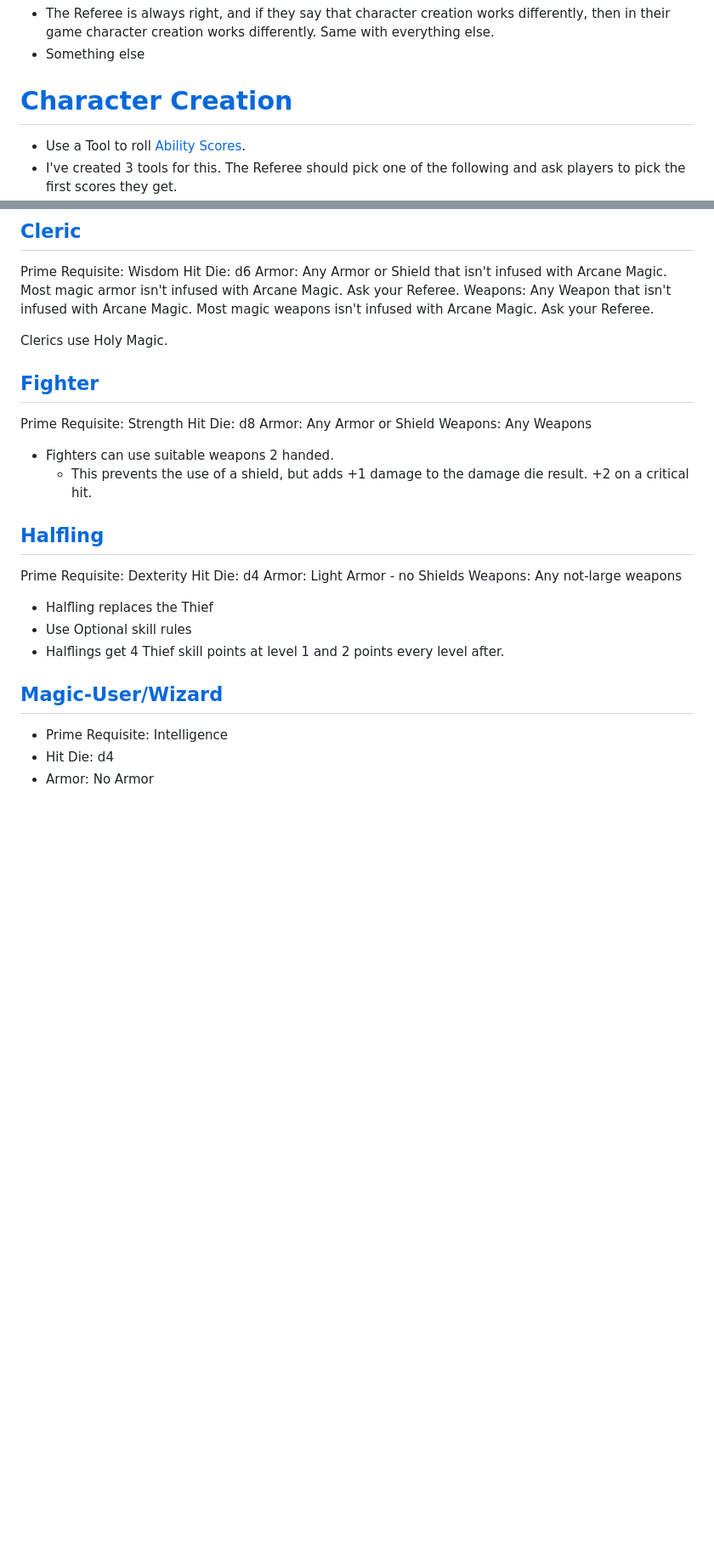
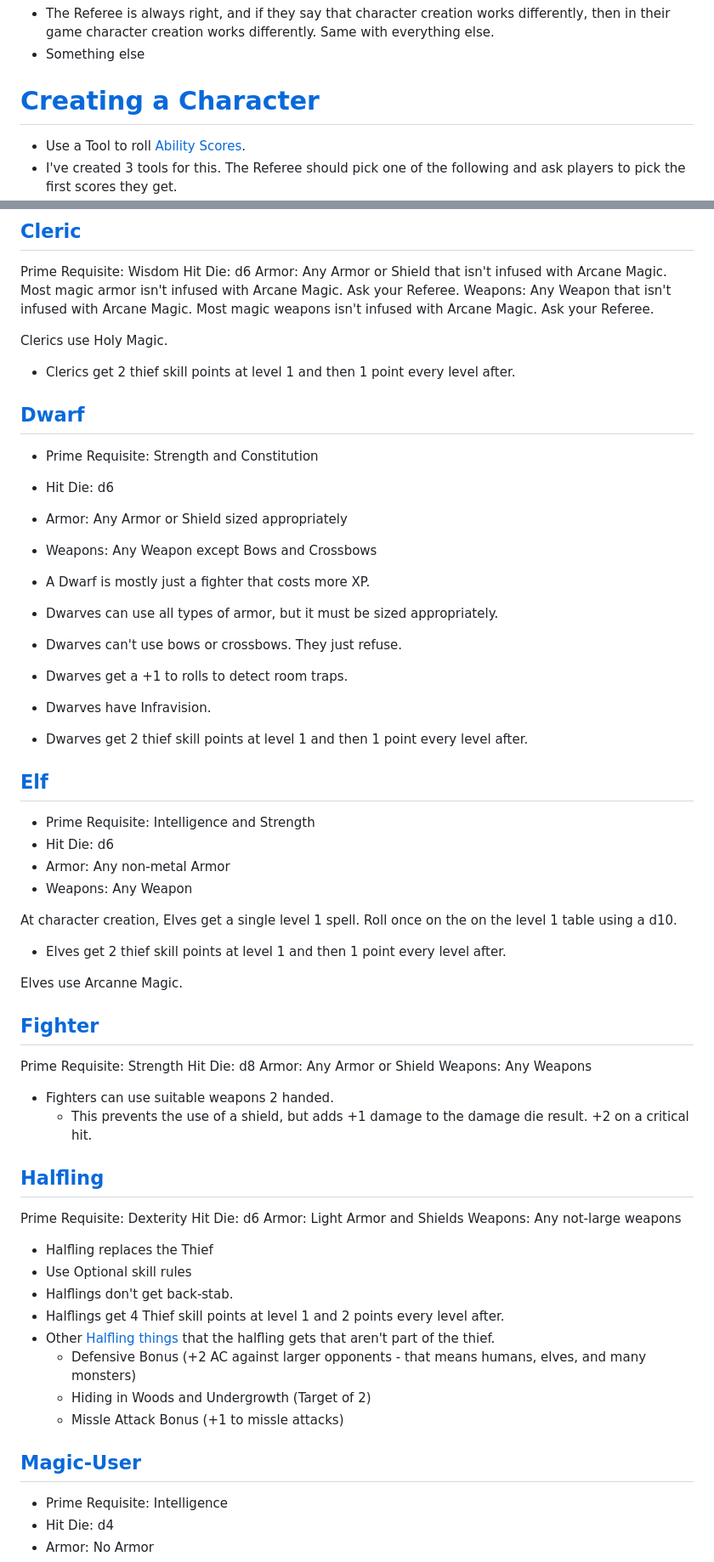
Before and after one commit to bmfrosty/SimpleBX, a Markdown page: README.md, 2 parts joined by grey strips. Shown at 85% size. Drawn GitHub-style; blank space fills up the shorter version.

```diff
--- a/README.md
+++ b/README.md
@@ -14,7 +14,7 @@ Whatever you call it, DM, GM, Referee, Judge, Labyrinth Lord, or whatever, we'll
 * The Referee is always right, and if they say that character creation works differently, then in their game character creation works differently.  Same with everything else.
 * Something else
 
-# [Character Creation]()
+# [Creating a Character]()
 * Use a Tool to roll [Ability Scores](https://www.dolmenwood.necroticgnome.com/rules/doku.php?id=ability_scores#ability_modifiers1).
 * I've created 3 tools for this.  The Referee should pick one of the following and ask players to pick the first scores they get.
     * [Here's a Tool that generates scores where the combined ability score modifier is never less than 1.](https://bmfrosty.github.io/SimpleBX/index.html).
@@ -37,6 +39,31 @@ Armor: Any Armor or Shield that isn't infused with Arcane Magic.  Most magic arm
 Weapons: Any Weapon that isn't infused with Arcane Magic.  Most magic weapons isn't infused with Arcane Magic.  Ask your Referee.
 
 Clerics use Holy Magic.
+* Clerics get 2 thief skill points at level 1 and then 1 point every level after.
+
+## [Dwarf]()
+* Prime Requisite: Strength and Constitution
+* Hit Die: d6
+* Armor: Any Armor or Shield sized appropriately
+* Weapons: Any Weapon except Bows and Crossbows
+
+* A Dwarf is mostly just a fighter that costs more XP.
+* Dwarves can use all types of armor, but it must be sized appropriately.
+* Dwarves can't use bows or crossbows.  They just refuse.
+* Dwarves get a +1 to rolls to detect room traps.
+* Dwarves have Infravision.
+* Dwarves get 2 thief skill points at level 1 and then 1 point every level after.
+
+## [Elf]()
+* Prime Requisite: Intelligence and Strength
+* Hit Die: d6
+* Armor: Any non-metal Armor
+* Weapons: Any Weapon
+
+At character creation, Elves get a single level 1 spell.  Roll once on the on the level 1 table using a d10.
+* Elves get 2 thief skill points at level 1 and then 1 point every level after.
+
+Elves use Arcanne Magic.
 
 ## [Fighter](https://www.dolmenwood.necroticgnome.com/rules/doku.php?id=fighter)
 Prime Requisite: Strength
@@ -49,15 +76,20 @@ Weapons: Any Weapons
 
 ## [Halfling](https://www.dolmenwood.necroticgnome.com/rules/doku.php?id=thief)
 Prime Requisite: Dexterity
-Hit Die: d4
-Armor: Light Armor - no Shields
+Hit Die: d6
+Armor: Light Armor and Shields
 Weapons: Any not-large weapons
 
  * Halfling replaces the Thief
  * Use Optional skill rules
+ * Halflings don't get back-stab.
  * Halflings get 4 Thief skill points at level 1 and 2 points every level after.
+ * Other [Halfling things](https://oldschoolessentials.necroticgnome.com/srd/index.php/Halfling) that the halfling gets that aren't part of the thief.
+    * Defensive Bonus (+2 AC against larger opponents - that means humans, elves, and many monsters)
+    * Hiding in Woods and Undergrowth (Target of 2)
+    * Missle Attack Bonus (+1 to missle attacks)
 
-## [Magic-User/Wizard](https://www.dolmenwood.necroticgnome.com/rules/doku.php?id=magician)
+## [Magic-User](https://www.dolmenwood.necroticgnome.com/rules/doku.php?id=magician)
 * Prime Requisite: Intelligence
 * Hit Die: d4
 * Armor: No Armor
```
Also changed, not shown: other parts of README.md (+18 -30 lines).
